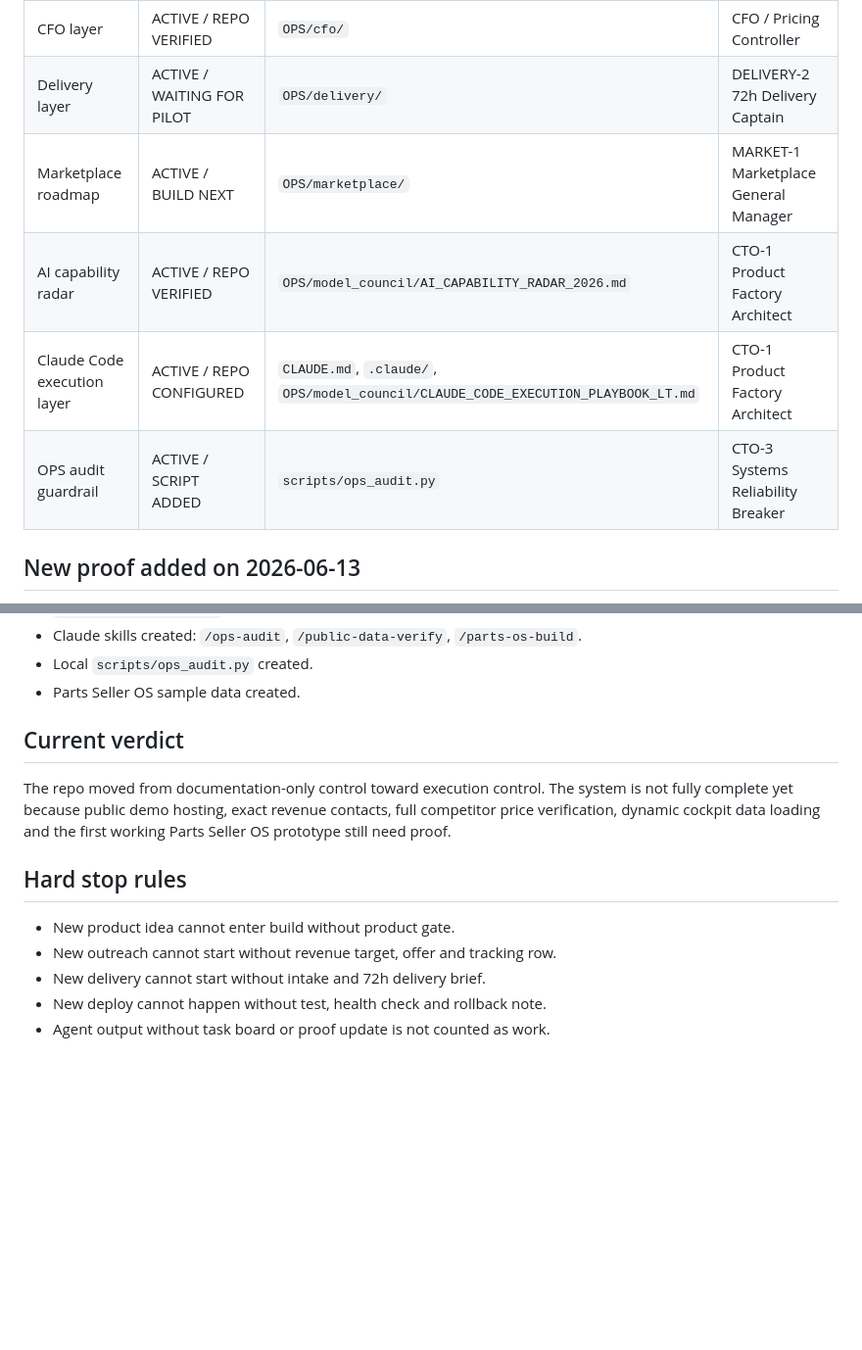
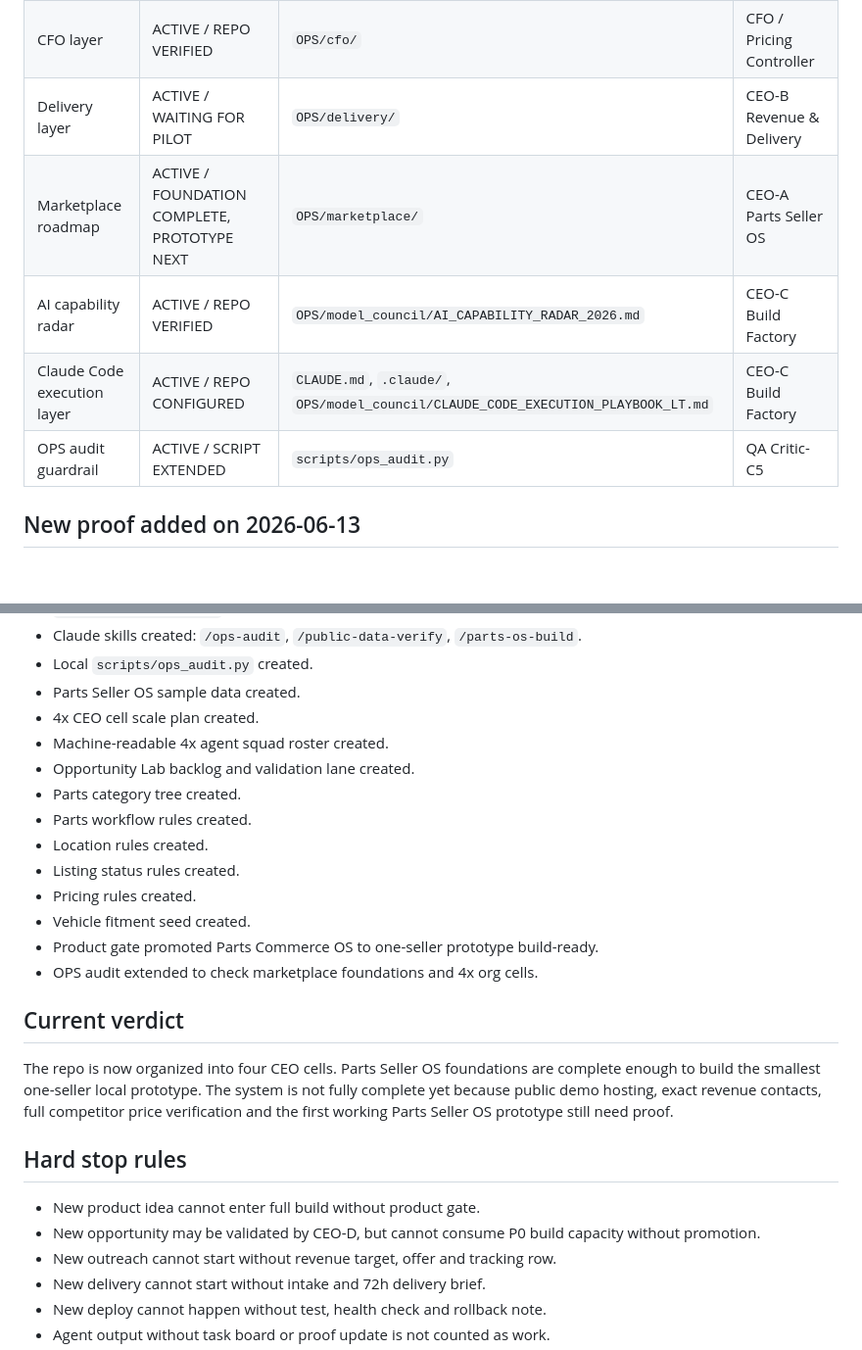
Before and after one commit to mbcarbody-cmd/ai-business-factory, a Markdown page: OPS/CORE_OS_STATUS.md, 2 parts joined by grey strips. Shown at 98% size. Rendered like a GitHub page; blank space fills up the shorter version.

```diff
--- a/OPS/CORE_OS_STATUS.md
+++ b/OPS/CORE_OS_STATUS.md
@@ -42,9 +60,9 @@ Primary proof: `OPS/operating_loops/ANTI_STAGNATION_ENGINE.md`.
 | CFO layer | ACTIVE / REPO VERIFIED | `OPS/cfo/` | CFO / Pricing Controller |
-| Delivery layer | ACTIVE / WAITING FOR PILOT | `OPS/delivery/` | DELIVERY-2 72h Delivery Captain |
-| Marketplace roadmap | ACTIVE / BUILD NEXT | `OPS/marketplace/` | MARKET-1 Marketplace General Manager |
-| AI capability radar | ACTIVE / REPO VERIFIED | `OPS/model_council/AI_CAPABILITY_RADAR_2026.md` | CTO-1 Product Factory Architect |
-| Claude Code execution layer | ACTIVE / REPO CONFIGURED | `CLAUDE.md`, `.claude/`, `OPS/model_council/CLAUDE_CODE_EXECUTION_PLAYBOOK_LT.md` | CTO-1 Product Factory Architect |
-| OPS audit guardrail | ACTIVE / SCRIPT ADDED | `scripts/ops_audit.py` | CTO-3 Systems Reliability Breaker |
+| Delivery layer | ACTIVE / WAITING FOR PILOT | `OPS/delivery/` | CEO-B Revenue & Delivery |
+| Marketplace roadmap | ACTIVE / FOUNDATION COMPLETE, PROTOTYPE NEXT | `OPS/marketplace/` | CEO-A Parts Seller OS |
+| AI capability radar | ACTIVE / REPO VERIFIED | `OPS/model_council/AI_CAPABILITY_RADAR_2026.md` | CEO-C Build Factory |
+| Claude Code execution layer | ACTIVE / REPO CONFIGURED | `CLAUDE.md`, `.claude/`, `OPS/model_council/CLAUDE_CODE_EXECUTION_PLAYBOOK_LT.md` | CEO-C Build Factory |
+| OPS audit guardrail | ACTIVE / SCRIPT EXTENDED | `scripts/ops_audit.py` | QA Critic-C5 |
 
 ## New proof added on 2026-06-13
 
@@ -67,14 +85,26 @@ Primary proof: `OPS/operating_loops/ANTI_STAGNATION_ENGINE.md`.
 - Claude skills created: `/ops-audit`, `/public-data-verify`, `/parts-os-build`.
 - Local `scripts/ops_audit.py` created.
 - Parts Seller OS sample data created.
+- 4x CEO cell scale plan created.
+- Machine-readable 4x agent squad roster created.
+- Opportunity Lab backlog and validation lane created.
+- Parts category tree created.
+- Parts workflow rules created.
+- Location rules created.
+- Listing status rules created.
+- Pricing rules created.
+- Vehicle fitment seed created.
+- Product gate promoted Parts Commerce OS to one-seller prototype build-ready.
+- OPS audit extended to check marketplace foundations and 4x org cells.
 
 ## Current verdict
 
-The repo moved from documentation-only control toward execution control. The system is not fully complete yet because public demo hosting, exact revenue contacts, full competitor price verification, dynamic cockpit data loading and the first working Parts Seller OS prototype still need proof.
+The repo is now organized into four CEO cells. Parts Seller OS foundations are complete enough to build the smallest one-seller local prototype. The system is not fully complete yet because public demo hosting, exact revenue contacts, full competitor price verification and the first working Parts Seller OS prototype still need proof.
 
 ## Hard stop rules
 
-- New product idea cannot enter build without product gate.
+- New product idea cannot enter full build without product gate.
+- New opportunity may be validated by CEO-D, but cannot consume P0 build capacity without promotion.
 - New outreach cannot start without revenue target, offer and tracking row.
 - New delivery cannot start without intake and 72h delivery brief.
 - New deploy cannot happen without test, health check and rollback note.
```
Also changed, not shown: other parts of OPS/CORE_OS_STATUS.md (+23 -5 lines).
